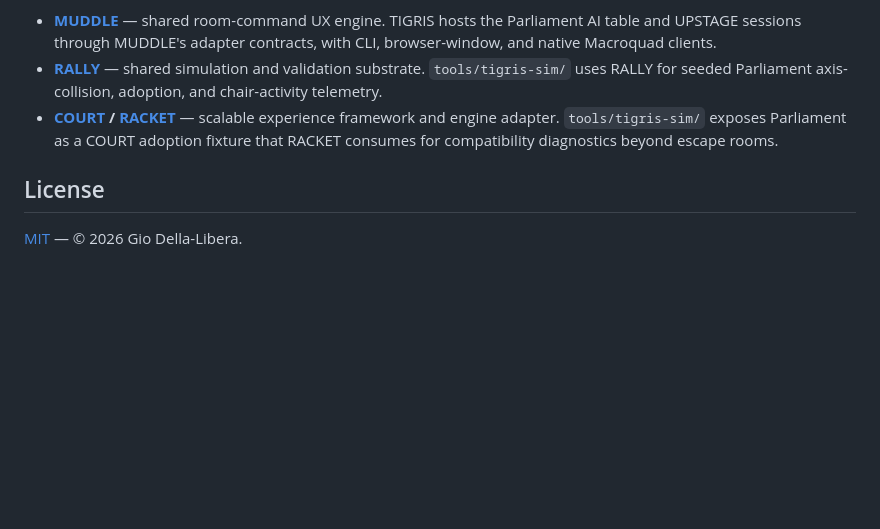
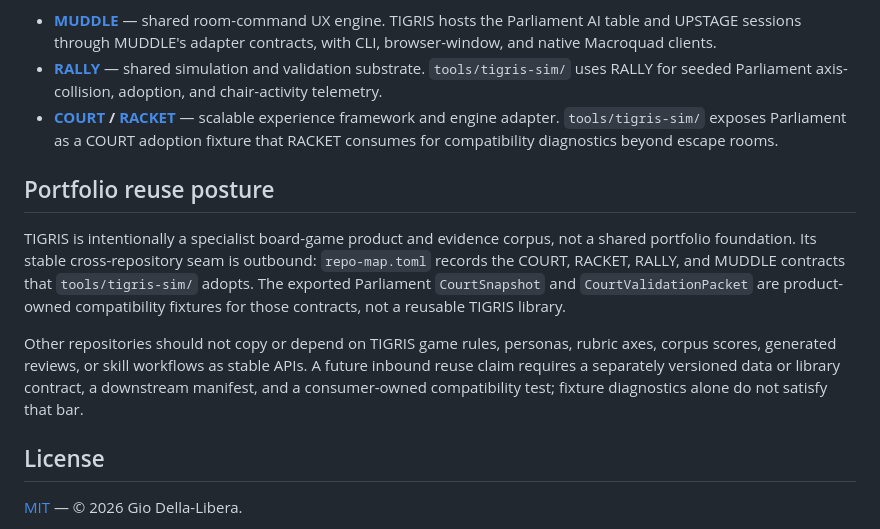
Before and after one commit to giodl73-repo/TIGRIS, a Markdown page: README.md, the part around the change. GitHub-like rendering; blank space fills up the shorter version.

Commit message:
Document TIGRIS specialist boundary
Co-authored-by: Copilot <223556219+Copilot@users.noreply.github.com>

Copilot-Session: cc748063-2ad4-43ce-8587-ace92c77985f

```diff
--- a/README.md
+++ b/README.md
@@ -140,6 +140,21 @@ TIGRIS shares its simulation and UX layer with the rest of the Games Design seri
 - **[RALLY](https://github.com/giodl73-repo/RALLY)** — shared simulation and validation substrate. `tools/tigris-sim/` uses RALLY for seeded Parliament axis-collision, adoption, and chair-activity telemetry.
 - **[COURT](https://github.com/giodl73-repo/COURT) / [RACKET](https://github.com/giodl73-repo/RACKET)** — scalable experience framework and engine adapter. `tools/tigris-sim/` exposes Parliament as a COURT adoption fixture that RACKET consumes for compatibility diagnostics beyond escape rooms.
 
+## Portfolio reuse posture
+
+TIGRIS is intentionally a specialist board-game product and evidence corpus,
+not a shared portfolio foundation. Its stable cross-repository seam is
+outbound: `repo-map.toml` records the COURT, RACKET, RALLY, and MUDDLE contracts
+that `tools/tigris-sim/` adopts. The exported Parliament `CourtSnapshot` and
+`CourtValidationPacket` are product-owned compatibility fixtures for those
+contracts, not a reusable TIGRIS library.
+
+Other repositories should not copy or depend on TIGRIS game rules, personas,
+rubric axes, corpus scores, generated reviews, or skill workflows as stable
+APIs. A future inbound reuse claim requires a separately versioned data or
+library contract, a downstream manifest, and a consumer-owned compatibility
+test; fixture diagnostics alone do not satisfy that bar.
+
 ## License
 
 [MIT](LICENSE) — © 2026 Gio Della-Libera.
```
